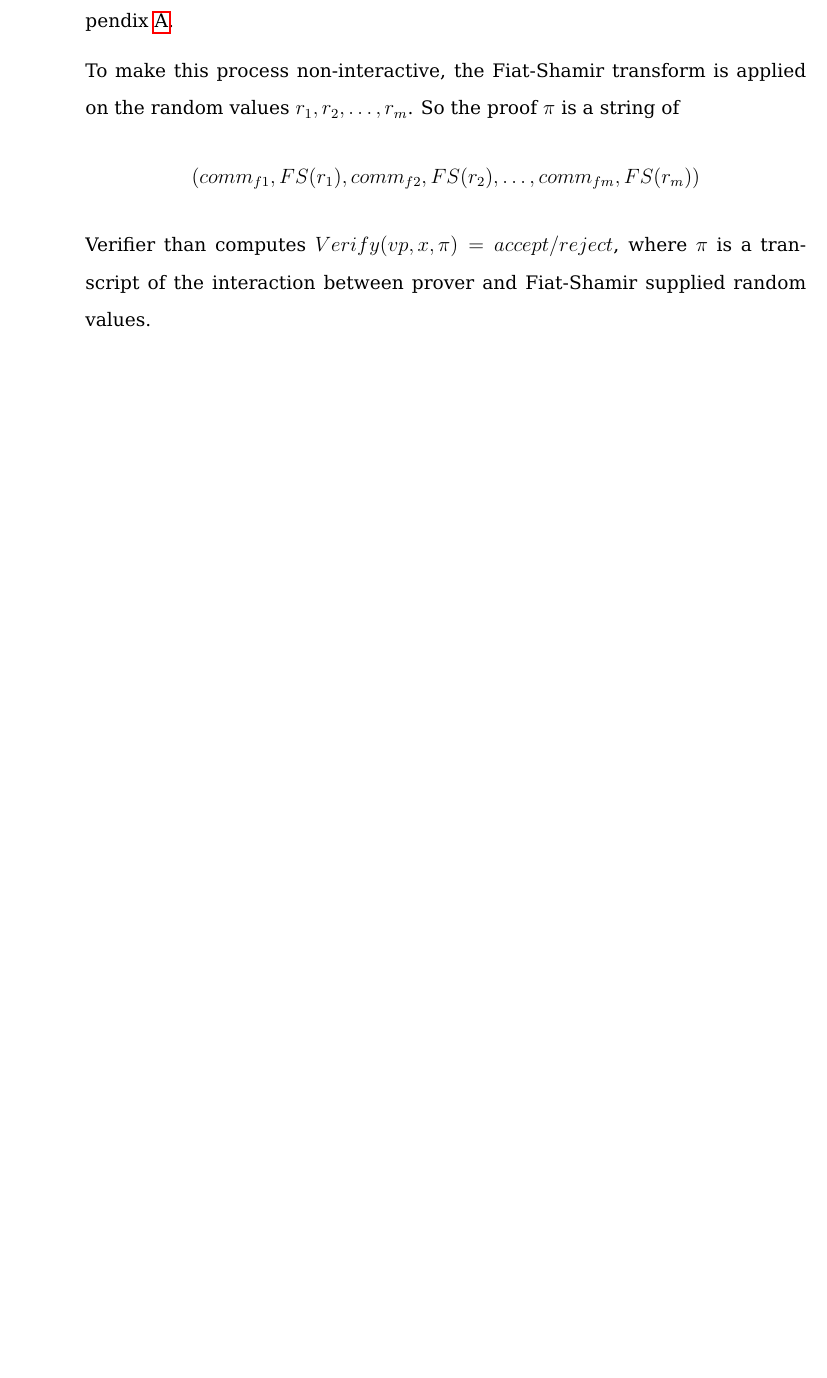
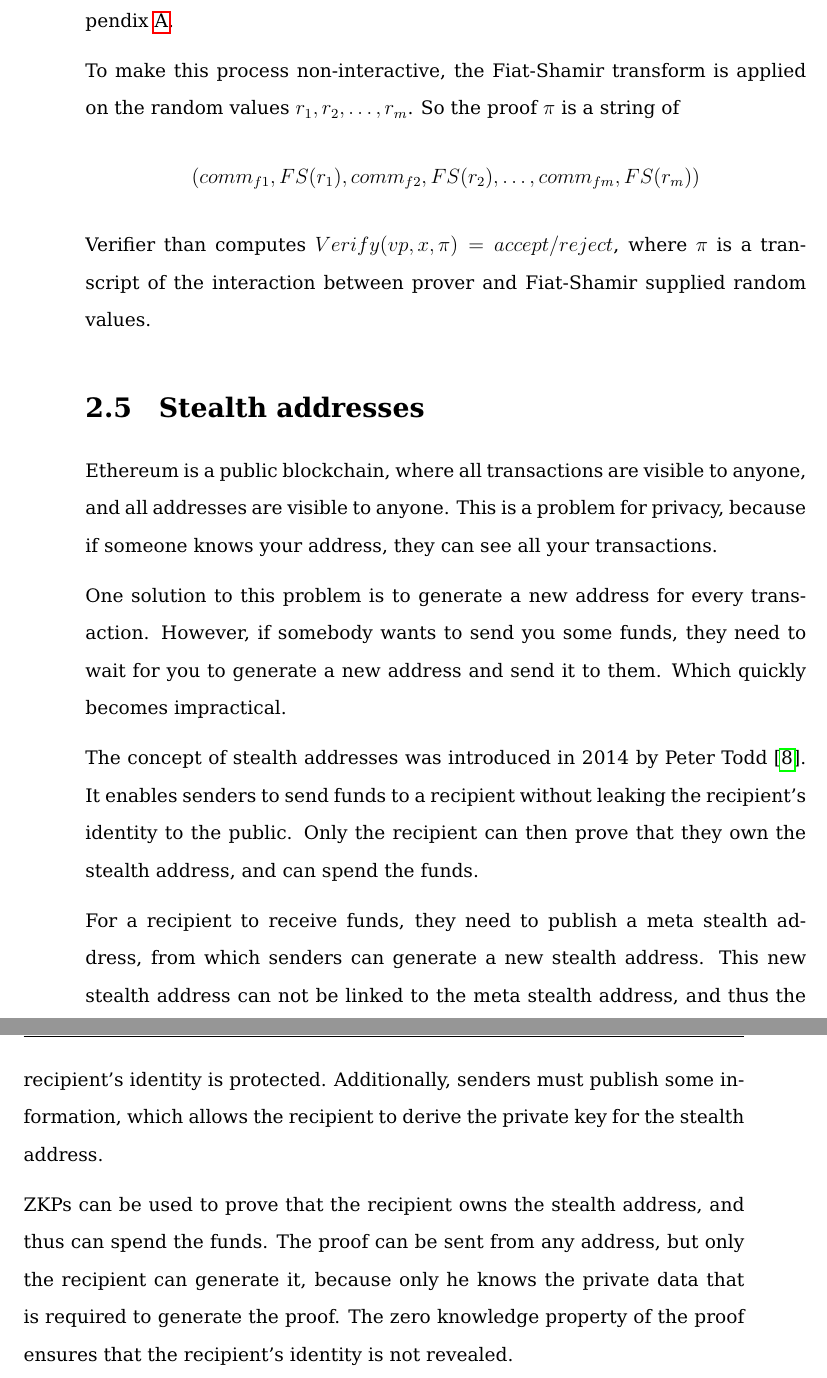
Before and after one commit to Nesquiko/ZK-in-blockchain-Bachelor-thesis, a LaTeX thesis (main.tex, which reads content/analysis.tex): part of page 32 of 44 before the commit and two parts of pages 32 and 33 of 46 after it, the two joined at a grey line, cut so that both start at the same text, the shorter picture padded with empty space. Compiled offline with pdfLaTeX.

Commit message:
stealth addresses and finish analysis

```diff
--- a/content/analysis.tex
+++ b/content/analysis.tex
@@ -272,3 +272,30 @@ the random values $r_1, r_2, \dots, r_m$. So the proof $\pi$ is a string of
 Verifier than computes $Verify(vp, x, \pi) = accept/reject$, where $\pi$ is
 a transcript of the interaction between prover and Fiat-Shamir supplied random
 values.
+
+\section{Stealth addresses}
+
+Ethereum is a public blockchain, where all transactions are visible to anyone,
+and all addresses are visible to anyone. This is a problem for privacy, because
+if someone knows your address, they can see all your transactions.
+
+One solution to this problem is to generate a new address for every transaction.
+However, if somebody wants to send you some funds, they need to wait for you to
+generate a new address and send it to them. Which quickly becomes impractical.
+
+The concept of stealth addresses was introduced in 2014 by Peter Todd \cite{ToddStealthAddresses}.
+It enables senders to send funds to a recipient without leaking the recipient's
+identity to the public. Only the recipient can then prove that they own the stealth
+address, and can spend the funds.
+
+For a recipient to receive funds, they need to publish a meta stealth address,
+from which senders can generate a new stealth address. This new stealth address
+can not be linked to the meta stealth address, and thus the recipient's identity
+is protected. Additionally, senders must publish some information, which allows
+the recipient to derive the private key for the stealth address.
+
+ZKPs can be used to prove that the recipient owns the stealth address, and
+thus can spend the funds. The proof can be sent from any address, but only
+the recipient can generate it, because only he knows the private data
+that is required to generate the proof. The zero knowledge property of the
+proof ensures that the recipient's identity is not revealed.
```
Also changed, not shown: bibliography.bib (+9 -0 lines), main.pdf, content/analysis.tex (10 more changed lines). Lines whose indentation alone changed are shown as unchanged.
